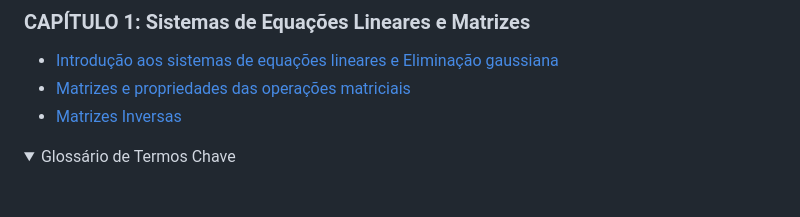
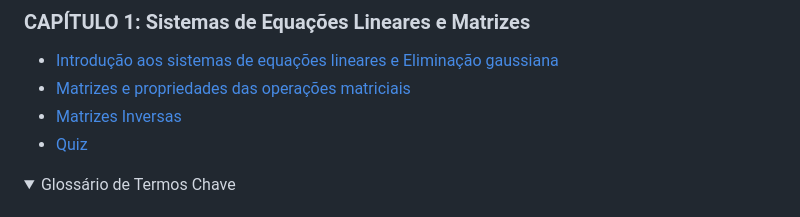
Before and after one commit to oangelo/Introducao-a-Algebra-Linear, a Markdown page: README.md, the part around the change. GitHub-like rendering; folded sections open.

Commit message:
Adicionando quiz

```diff
--- a/README.md
+++ b/README.md
@@ -65,6 +65,7 @@ O curso é baseado no livro:
 - [Introdução aos sistemas de equações lineares e Eliminação gaussiana](https://oangelo.github.io/Introducao-a-Algebra-Linear/eliminacao_gaussiana.html)
 - [Matrizes e propriedades das operações matriciais](https://oangelo.github.io/Introducao-a-Algebra-Linear/propriedades.html)
 - [Matrizes Inversas](https://oangelo.github.io/Introducao-a-Algebra-Linear/inversas.html)
+- [Quiz](quiz/matrizes_e_sitemas.md)
 <details>
 <summary>Glossário de Termos Chave</summary>
 
```
